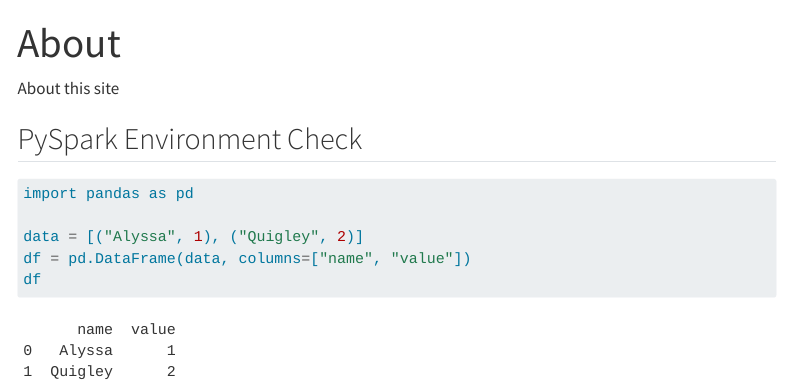
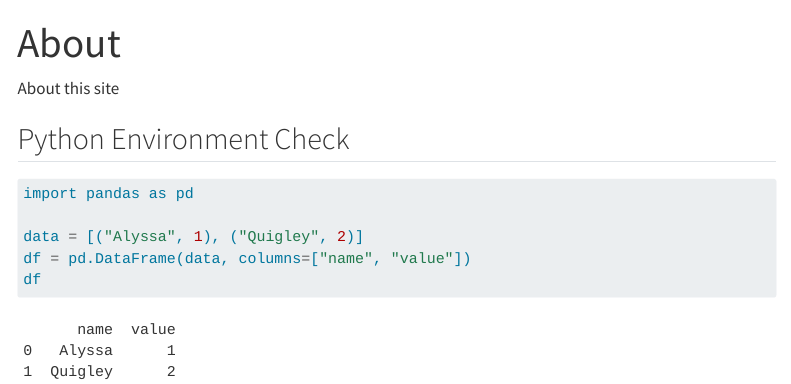
Before and after one commit to AlyssaSQuigley/alyssasquigley.github.io, a Quarto document (about.qmd): the page in a window 1100 px wide, from its top. Rendered offline with R 4.5, knitr and Pandoc in place of Quarto, with nearby package versions; menus at the side of the page are left out.

Commit message:
Rename PySpark Environment Check to Python Environment Check

````diff
--- a/about.qmd
+++ b/about.qmd
@@ -4,7 +4,7 @@ title: "About"
 
 About this site
 
-## PySpark Environment Check
+## Python Environment Check
 
 ```{python}
 import pandas as pd
````
